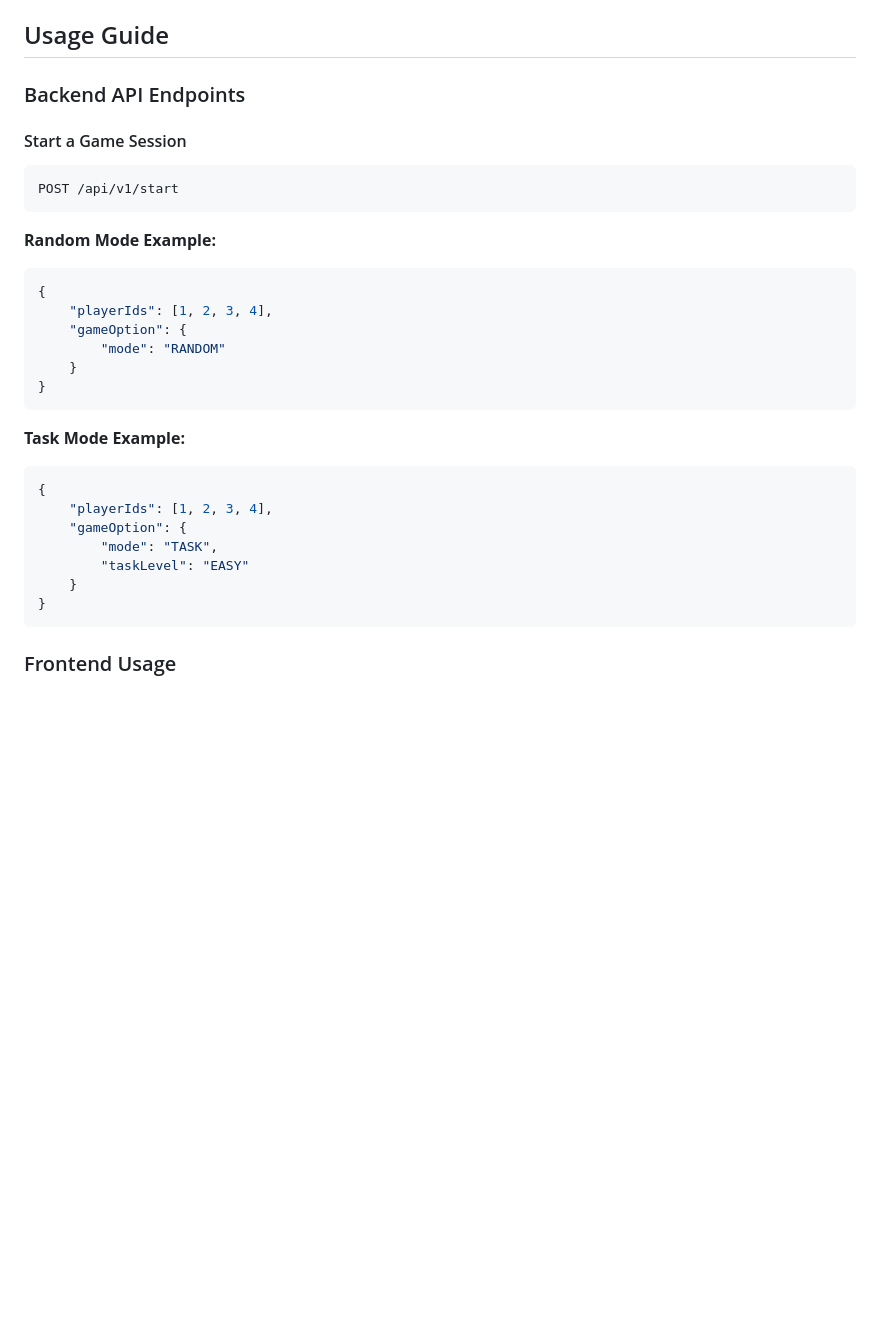
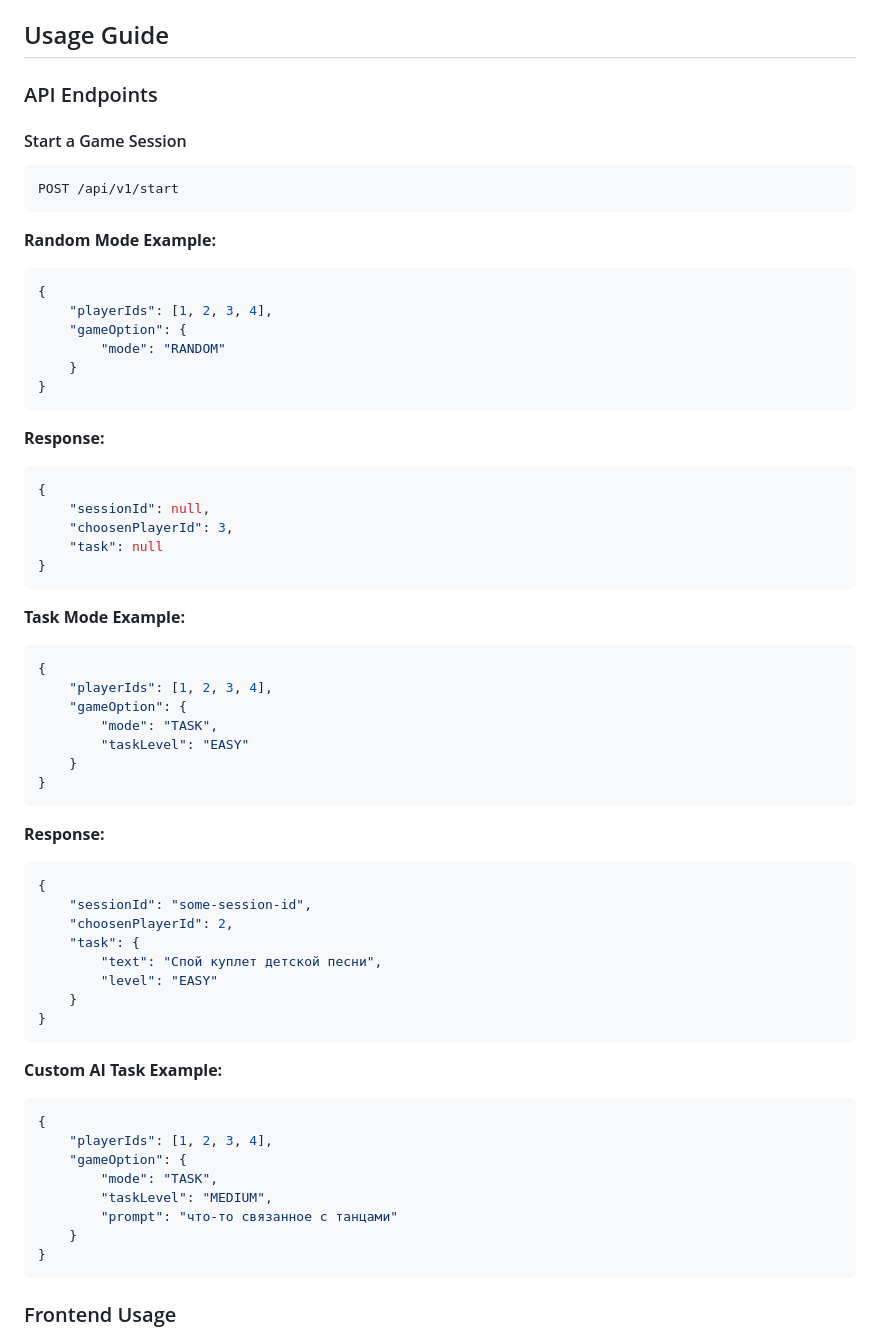
Before and after one commit to Logaka/ChooserGame_17-P, a Markdown page: README.md, the part around the change. Rendered like a GitHub page; blank space fills up the shorter version.

````diff
--- a/README.md
+++ b/README.md
@@ -82,13 +82,13 @@ npm start
 Alternatively, you can simply open `index.html` in a web browser if you're not using a build process.
 
 ## Usage Guide
-
-### Backend API Endpoints
+### API Endpoints
 
 #### Start a Game Session
-```json
+```
 POST /api/v1/start
 ```
+
 **Random Mode Example:**
 ```json
 {
@@ -99,6 +99,15 @@ POST /api/v1/start
 }
 ```
 
+**Response:**
+```json
+{
+    "sessionId": null,
+    "choosenPlayerId": 3,
+    "task": null
+}
+```
+
 **Task Mode Example:**
 ```json
 {
@@ -106,6 +115,30 @@ POST /api/v1/start
     "gameOption": {
         "mode": "TASK",
         "taskLevel": "EASY"
+    }
+}
+```
+
+**Response:**
+```json
+{
+    "sessionId": "some-session-id",
+    "choosenPlayerId": 2,
+    "task": {
+        "text": "Спой куплет детской песни",
+        "level": "EASY"
+    }
+}
+```
+
+**Custom AI Task Example:**
+```json
+{
+    "playerIds": [1, 2, 3, 4],
+    "gameOption": {
+        "mode": "TASK",
+        "taskLevel": "MEDIUM",
+        "prompt": "что-то связанное с танцами"
     }
 }
 ```
````
